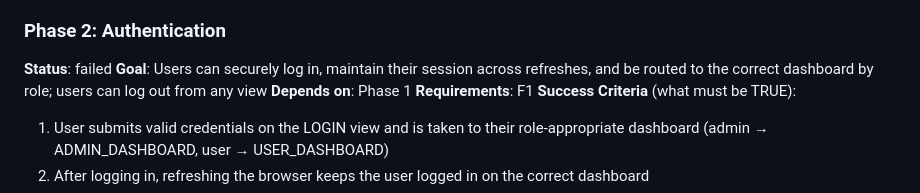
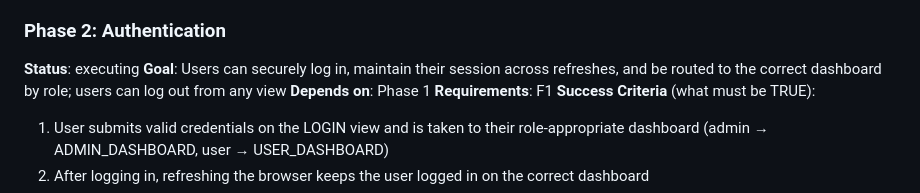
Before and after one commit to rduong/pivota_test_app1, a Markdown page: .planning/ROADMAP.md, the part around the change. GitHub-like rendering.

Commit message:
docs: update planning artifacts [pivota-auto]

```diff
--- a/.planning/ROADMAP.md
+++ b/.planning/ROADMAP.md
@@ -39,7 +39,7 @@ Plans:
 - [x] 01-03-PLAN.md — Router state machine, UI render functions, async init() entry point + human verify
 
 ### Phase 2: Authentication
-**Status**: failed
+**Status**: executing
 **Goal**: Users can securely log in, maintain their session across refreshes, and be routed to the correct dashboard by role; users can log out from any view
 **Depends on**: Phase 1
 **Requirements**: F1
```
